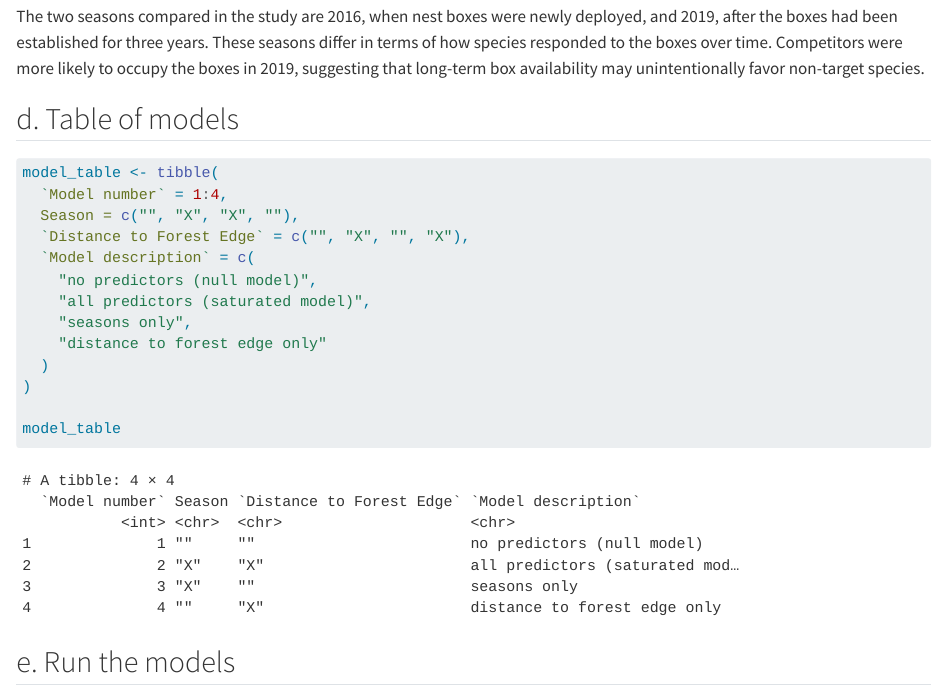
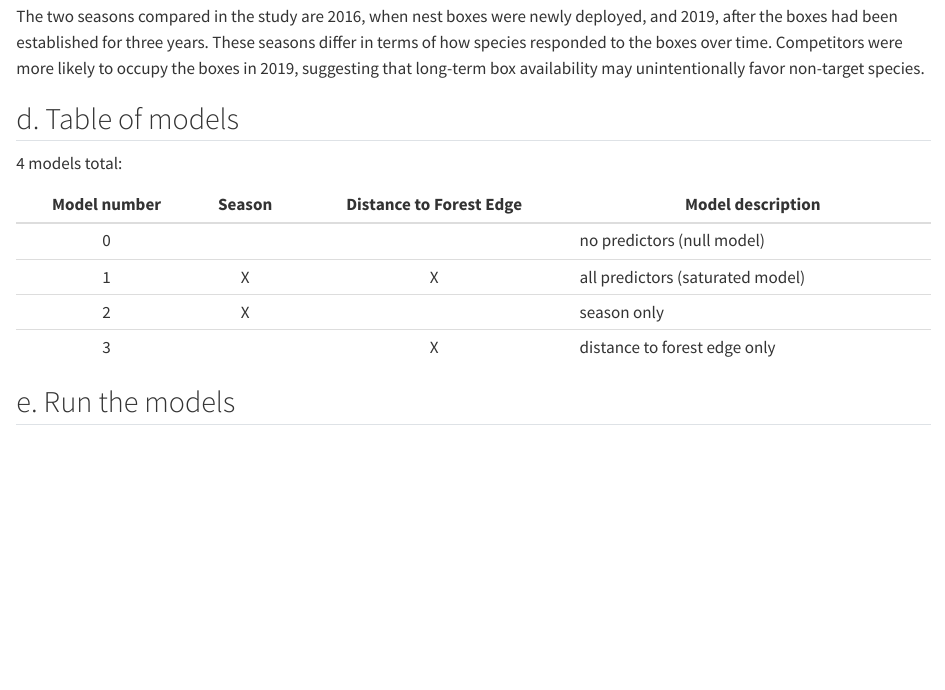
Before and after one commit to izzy-chang/ENVS-193DS_spring-2025_final, a Quarto document (code/final.qmd): the page in a window 1100 px wide, from 3730 px down. Rendered offline with R 4.5, knitr and Pandoc in place of Quarto, with nearby package versions; code that draws random numbers runs with fixed seeds of ours; some code elsewhere in the file could not run offline.

Commit message:
make table for part 3 question d

````diff
--- a/code/final.qmd
+++ b/code/final.qmd
@@ -134,21 +134,14 @@ The two seasons compared in the study are 2016, when nest boxes were newly deplo
 
 ## d. Table of models
 
-```{r}
-model_table <- tibble(
-  `Model number` = 1:4,
-  Season = c("", "X", "X", ""),
-  `Distance to Forest Edge` = c("", "X", "", "X"),
-  `Model description` = c(
-    "no predictors (null model)",
-    "all predictors (saturated model)",
-    "seasons only",
-    "distance to forest edge only"
-  )
-)
+4 models total:
 
-model_table
-```
+| Model number | Season | Distance to Forest Edge | Model description |
+|:--:|:--:|:--:|----|
+| 0 |  |  | no predictors (null model) |
+| 1 | X | X | all predictors (saturated model) |
+| 2 | X |  | season only |
+| 3 |  | X | distance to forest edge only |
 
 ## e. Run the models
 
````
Also changed, not shown: code/final.qmd (4 more changed lines).
